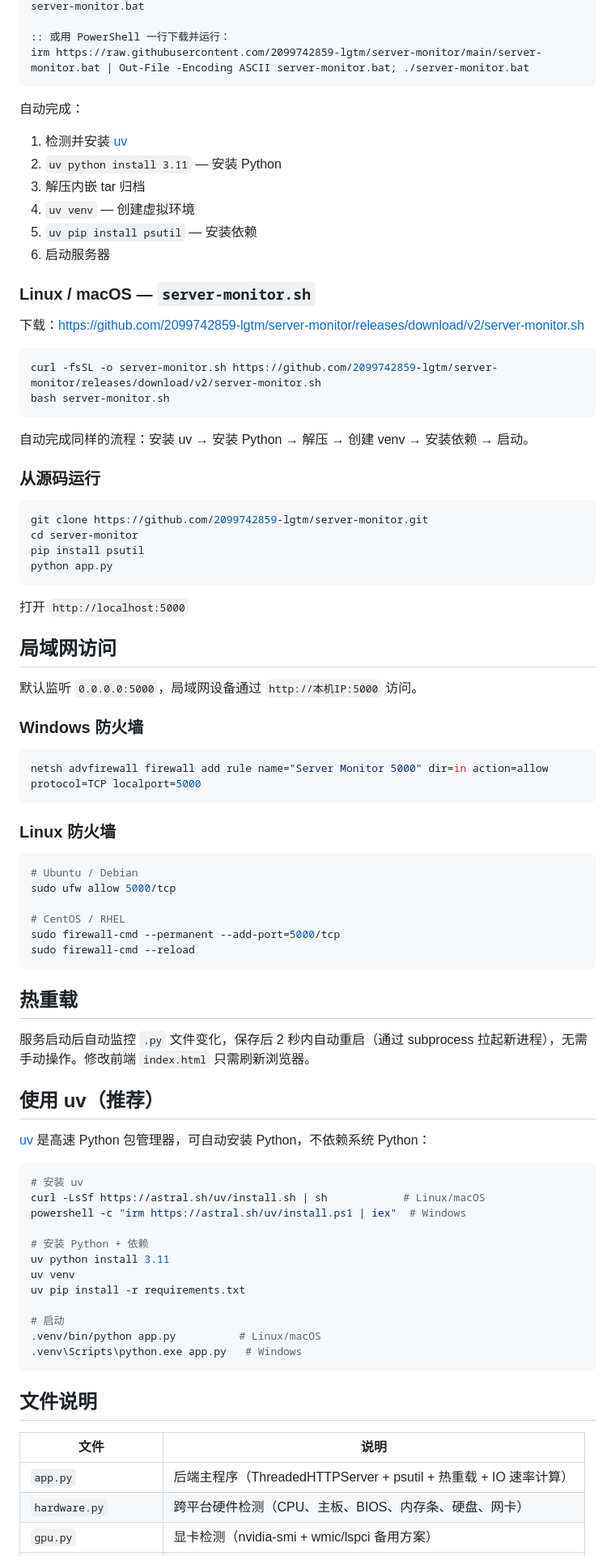
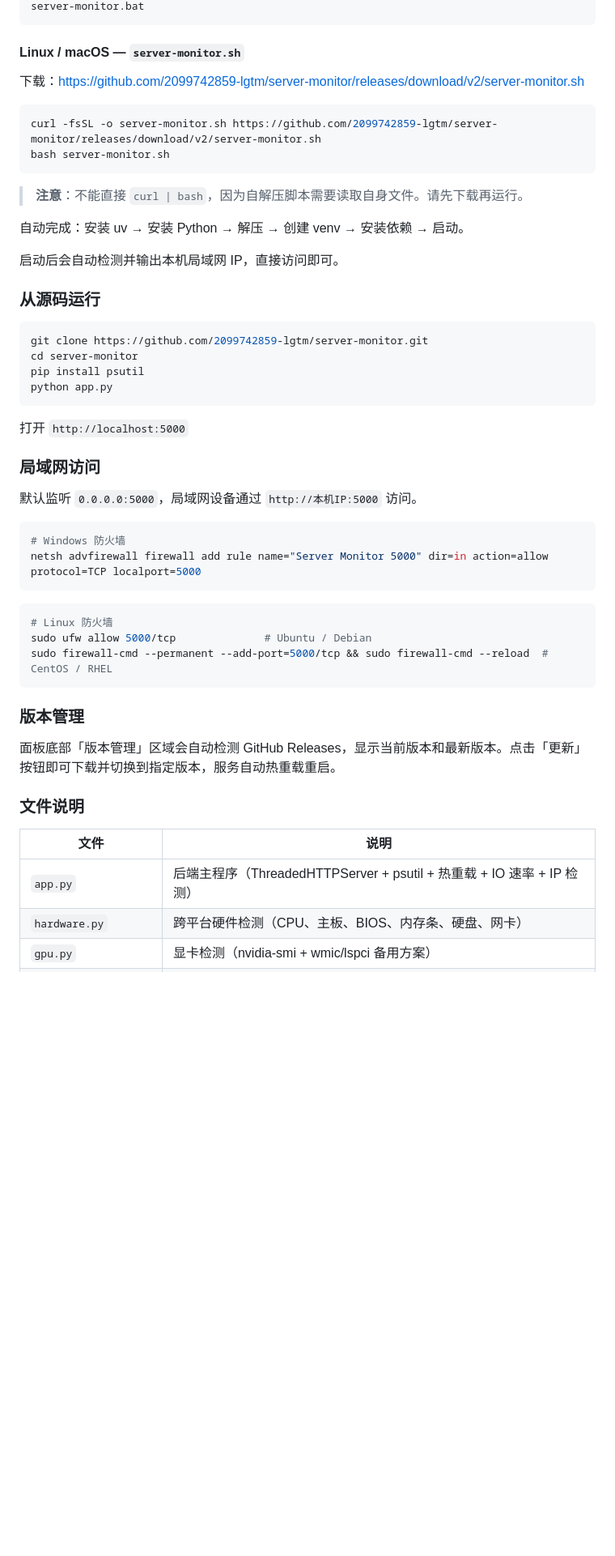
Before and after one commit to 2099742859-lgtm/server-monitor, a Markdown page: README.md, the part around one of its changes. Shown at 81% size. Drawn GitHub-style; blank space fills up the shorter version.

````diff
--- a/README.md
+++ b/README.md
@@ -67,18 +43,7 @@ Server Monitor 是一个轻量级的服务器监控面板，无需 Docker、无
 server-monitor.bat
-
-:: 或用 PowerShell 一行下载并运行：
-irm https://raw.githubusercontent.com/2099742859-lgtm/server-monitor/main/server-monitor.bat | Out-File -Encoding ASCII server-monitor.bat; ./server-monitor.bat
 ```
 
-自动完成：
-1. 检测并安装 [uv](https://github.com/astral-sh/uv)
-2. `uv python install 3.11` — 安装 Python
-3. 解压内嵌 tar 归档
-4. `uv venv` — 创建虚拟环境
-5. `uv pip install psutil` — 安装依赖
-6. 启动服务器
-
-### Linux / macOS — `server-monitor.sh`
+#### Linux / macOS — `server-monitor.sh`
 
 下载：https://github.com/2099742859-lgtm/server-monitor/releases/download/v2/server-monitor.sh
 
@@ -87,7 +52,11 @@ curl -fsSL -o server-monitor.sh https://github.com/2099742859-lgtm/server-monito
 bash server-monitor.sh
 ```
 
-自动完成同样的流程：安装 uv → 安装 Python → 解压 → 创建 venv → 安装依赖 → 启动。
+> **注意**：不能直接 `curl | bash`，因为自解压脚本需要读取自身文件。请先下载再运行。
+
+自动完成：安装 uv → 安装 Python → 解压 → 创建 venv → 安装依赖 → 启动。
+
+启动后会自动检测并输出本机局域网 IP，直接访问即可。
 
 ### 从源码运行
 
@@ -100,55 +69,30 @@ python app.py
 
 打开 `http://localhost:5000`
 
-## 局域网访问
+### 局域网访问
 
 默认监听 `0.0.0.0:5000`，局域网设备通过 `http://本机IP:5000` 访问。
 
-### Windows 防火墙
-
 ```powershell
+# Windows 防火墙
 netsh advfirewall firewall add rule name="Server Monitor 5000" dir=in action=allow protocol=TCP localport=5000
 ```
 
-### Linux 防火墙
-
 ```bash
-# Ubuntu / Debian
-sudo ufw allow 5000/tcp
-
-# CentOS / RHEL
-sudo firewall-cmd --permanent --add-port=5000/tcp
-sudo firewall-cmd --reload
+# Linux 防火墙
+sudo ufw allow 5000/tcp              # Ubuntu / Debian
+sudo firewall-cmd --permanent --add-port=5000/tcp && sudo firewall-cmd --reload  # CentOS / RHEL
 ```
 
-## 热重载
+### 版本管理
 
-服务启动后自动监控 `.py` 文件变化，保存后 2 秒内自动重启（通过 subprocess 拉起新进程），无需手动操作。修改前端 `index.html` 只需刷新浏览器。
+面板底部「版本管理」区域会自动检测 GitHub Releases，显示当前版本和最新版本。点击「更新」按钮即可下载并切换到指定版本，服务自动热重载重启。
 
-## 使用 uv（推荐）
-
-[uv](https://github.com/astral-sh/uv) 是高速 Python 包管理器，可自动安装 Python，不依赖系统 Python：
-
-```bash
-# 安装 uv
-curl -LsSf https://astral.sh/uv/install.sh | sh            # Linux/macOS
-powershell -c "irm https://astral.sh/uv/install.ps1 | iex"  # Windows
-
-# 安装 Python + 依赖
-uv python install 3.11
-uv venv
-uv pip install -r requirements.txt
-
-# 启动
-.venv/bin/python app.py          # Linux/macOS
-.venv\Scripts\python.exe app.py   # Windows
-```
-
-## 文件说明
+### 文件说明
 
 | 文件 | 说明 |
 |------|------|
-| `app.py` | 后端主程序（ThreadedHTTPServer + psutil + 热重载 + IO 速率计算） |
+| `app.py` | 后端主程序（ThreadedHTTPServer + psutil + 热重载 + IO 速率 + IP 检测） |
 | `hardware.py` | 跨平台硬件检测（CPU、主板、BIOS、内存条、硬盘、网卡） |
 | `gpu.py` | 显卡检测（nvidia-smi + wmic/lspci 备用方案） |
 | `utils.py` | 共享工具函数（run_cmd 等） |
````
Also changed, not shown: other parts of README.md (+149 -62 lines).
